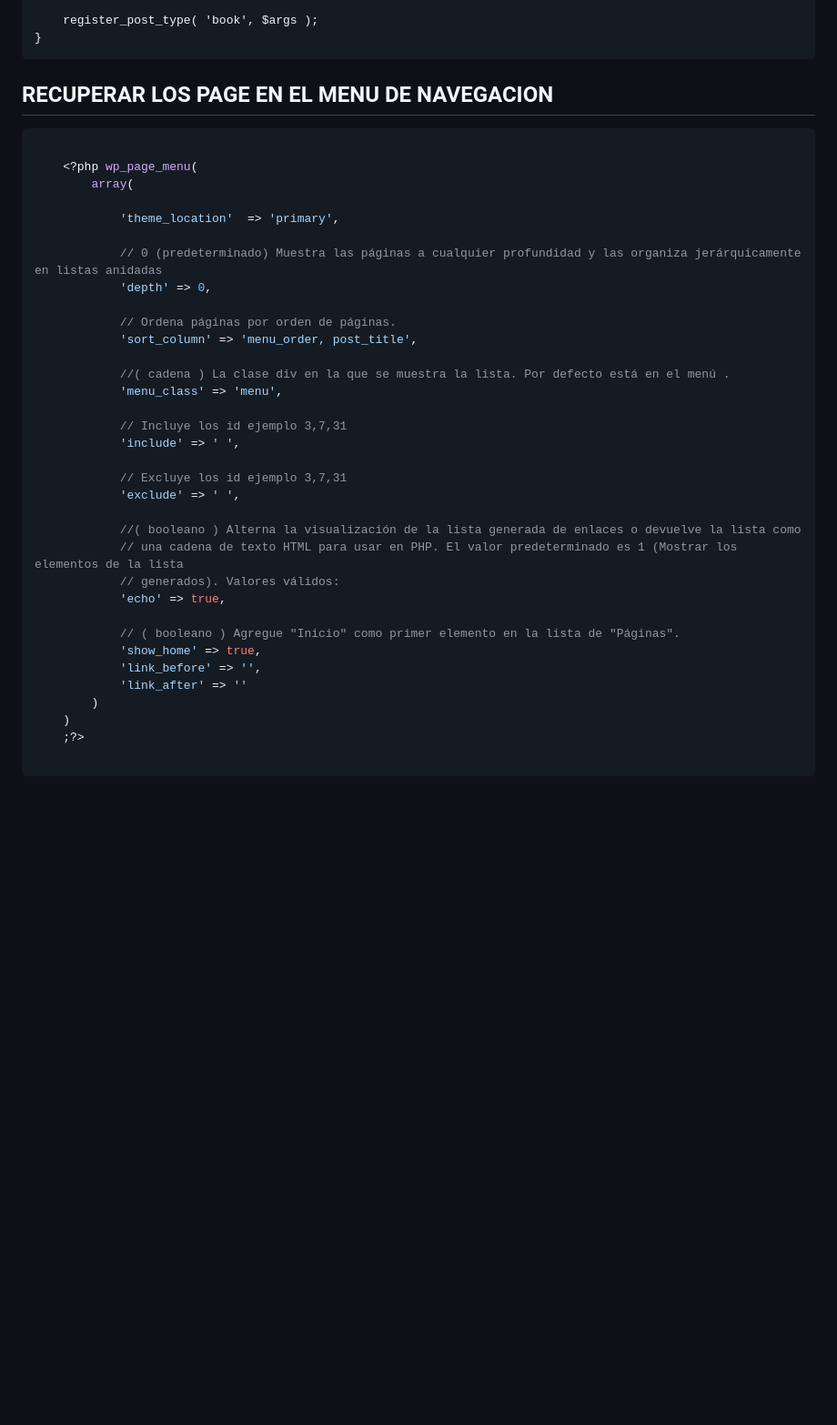
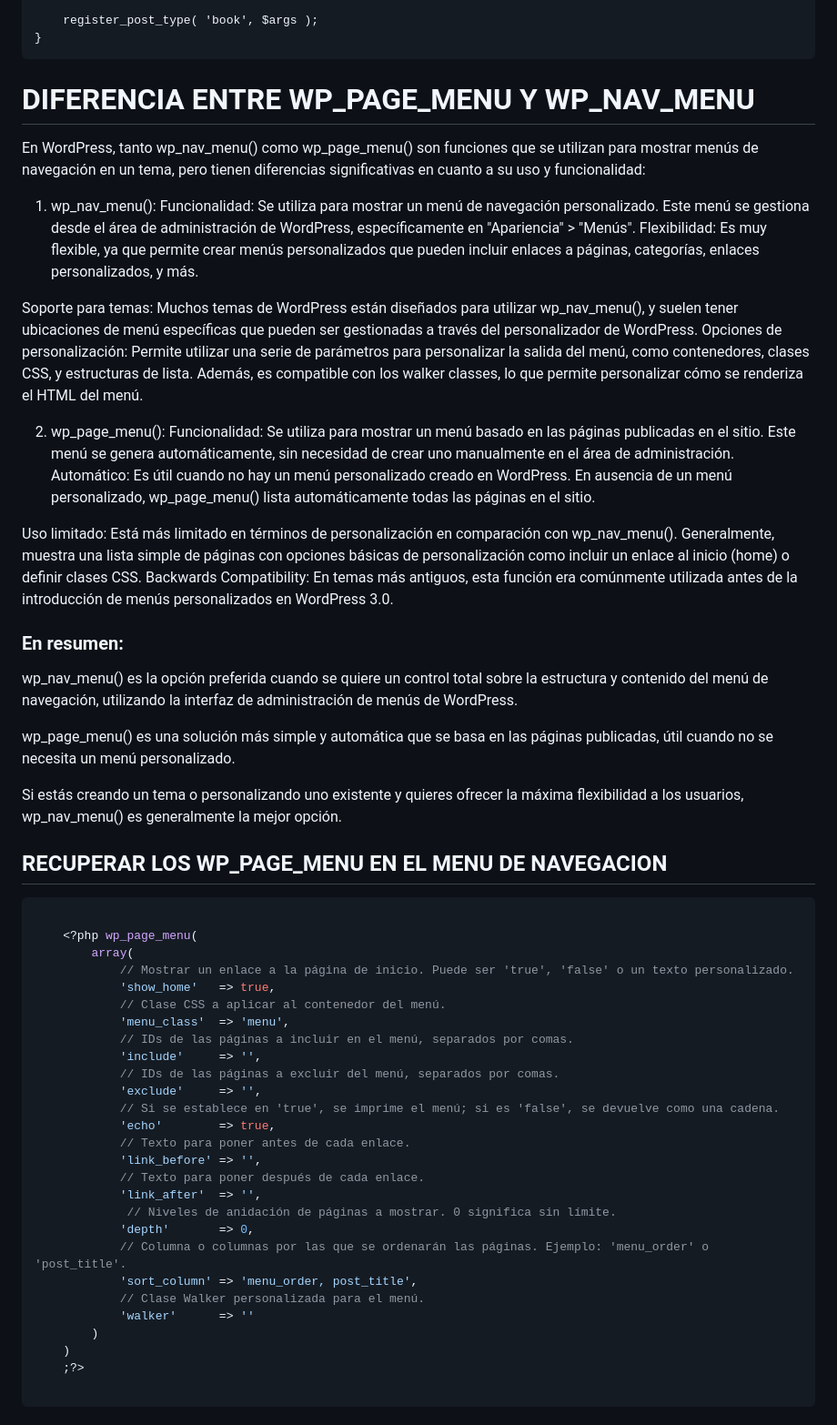
Before and after one commit to abecerraguz/administracion-de-contenidos-001A, a Markdown page: WP-Intro-00-master/readme.md, the part around one of its changes. Shown at 91% size. GitHub-like rendering; blank space fills up the shorter version.

Commit message:
Se guarda los menu

````diff
--- a/WP-Intro-00-master/readme.md
+++ b/WP-Intro-00-master/readme.md
@@ -602,38 +602,55 @@ function codex_book_init() {
 }
 ~~~
 
-## RECUPERAR LOS PAGE EN EL MENU DE NAVEGACION
+# DIFERENCIA ENTRE WP_PAGE_MENU Y WP_NAV_MENU
+En WordPress, tanto wp_nav_menu() como wp_page_menu() son funciones que se utilizan para mostrar menús de navegación en un tema, pero tienen diferencias significativas en cuanto a su uso y funcionalidad:
+
+1. wp_nav_menu():
+Funcionalidad: Se utiliza para mostrar un menú de navegación personalizado. Este menú se gestiona desde el área de administración de WordPress, específicamente en "Apariencia" > "Menús".
+Flexibilidad: Es muy flexible, ya que permite crear menús personalizados que pueden incluir enlaces a páginas, categorías, enlaces personalizados, y más.
+
+Soporte para temas: Muchos temas de WordPress están diseñados para utilizar wp_nav_menu(), y suelen tener ubicaciones de menú específicas que pueden ser gestionadas a través del personalizador de WordPress.
+Opciones de personalización: Permite utilizar una serie de parámetros para personalizar la salida del menú, como contenedores, clases CSS, y estructuras de lista. Además, es compatible con los walker classes, lo que permite personalizar cómo se renderiza el HTML del menú.
+
+2. wp_page_menu():
+Funcionalidad: Se utiliza para mostrar un menú basado en las páginas publicadas en el sitio. Este menú se genera automáticamente, sin necesidad de crear uno manualmente en el área de administración.
+Automático: Es útil cuando no hay un menú personalizado creado en WordPress. En ausencia de un menú personalizado, wp_page_menu() lista automáticamente todas las páginas en el sitio.
+
+Uso limitado: Está más limitado en términos de personalización en comparación con wp_nav_menu(). Generalmente, muestra una lista simple de páginas con opciones básicas de personalización como incluir un enlace al inicio (home) o definir clases CSS.
+Backwards Compatibility: En temas más antiguos, esta función era comúnmente utilizada antes de la introducción de menús personalizados en WordPress 3.0.
+
+### En resumen:
+wp_nav_menu() es la opción preferida cuando se quiere un control total sobre la estructura y contenido del menú de navegación, utilizando la interfaz de administración de menús de WordPress.
+
+wp_page_menu() es una solución más simple y automática que se basa en las páginas publicadas, útil cuando no se necesita un menú personalizado.
+
+Si estás creando un tema o personalizando uno existente y quieres ofrecer la máxima flexibilidad a los usuarios, wp_nav_menu() es generalmente la mejor opción.
+
+## RECUPERAR LOS WP_PAGE_MENU EN EL MENU DE NAVEGACION
 ```PHP
 
 	<?php wp_page_menu(
 		array(
-
-			'theme_location'  => 'primary',
-
-			// 0 (predeterminado) Muestra las páginas a cualquier profundidad y las organiza jerárquicamente en listas anidadas
-			'depth' => 0,
-
-			// Ordena páginas por orden de páginas.
+			// Mostrar un enlace a la página de inicio. Puede ser 'true', 'false' o un texto personalizado.
+			'show_home'   => true,
+			// Clase CSS a aplicar al contenedor del menú.
+			'menu_class'  => 'menu',
+			// IDs de las páginas a incluir en el menú, separados por comas.
+			'include'     => '',
+			// IDs de las páginas a excluir del menú, separados por comas.
+			'exclude'     => '',
+			// Si se establece en 'true', se imprime el menú; si es 'false', se devuelve como una cadena.
+			'echo'        => true,
+			// Texto para poner antes de cada enlace.
+			'link_before' => '',
+			// Texto para poner después de cada enlace.
+			'link_after'  => '',
+			 // Niveles de anidación de páginas a mostrar. 0 significa sin límite.
+			'depth'       => 0,
+			// Columna o columnas por las que se ordenarán las páginas. Ejemplo: 'menu_order' o 'post_title'.
 			'sort_column' => 'menu_order, post_title',
-
-			//( cadena ) La clase div en la que se muestra la lista. Por defecto está en el menú .
-			'menu_class' => 'menu',
-
-			// Incluye los id ejemplo 3,7,31
-			'include' => ' ',
-
-			// Excluye los id ejemplo 3,7,31
-			'exclude' => ' ',
-
-			//( booleano ) Alterna la visualización de la lista generada de enlaces o devuelve la lista como
-			// una cadena de texto HTML para usar en PHP. El valor predeterminado es 1 (Mostrar los elementos de la lista
-			// generados). Valores válidos:
-			'echo' => true,
-
-			// ( booleano ) Agregue "Inicio" como primer elemento en la lista de "Páginas".
-			'show_home' => true,
-			'link_before' => '',
-			'link_after' => ''
+			// Clase Walker personalizada para el menú.
+			'walker'      => ''
 		)
 	)
 	;?>
````
Also changed, not shown: other parts of WP-Intro-00-master/readme.md (+26 -0 lines).
